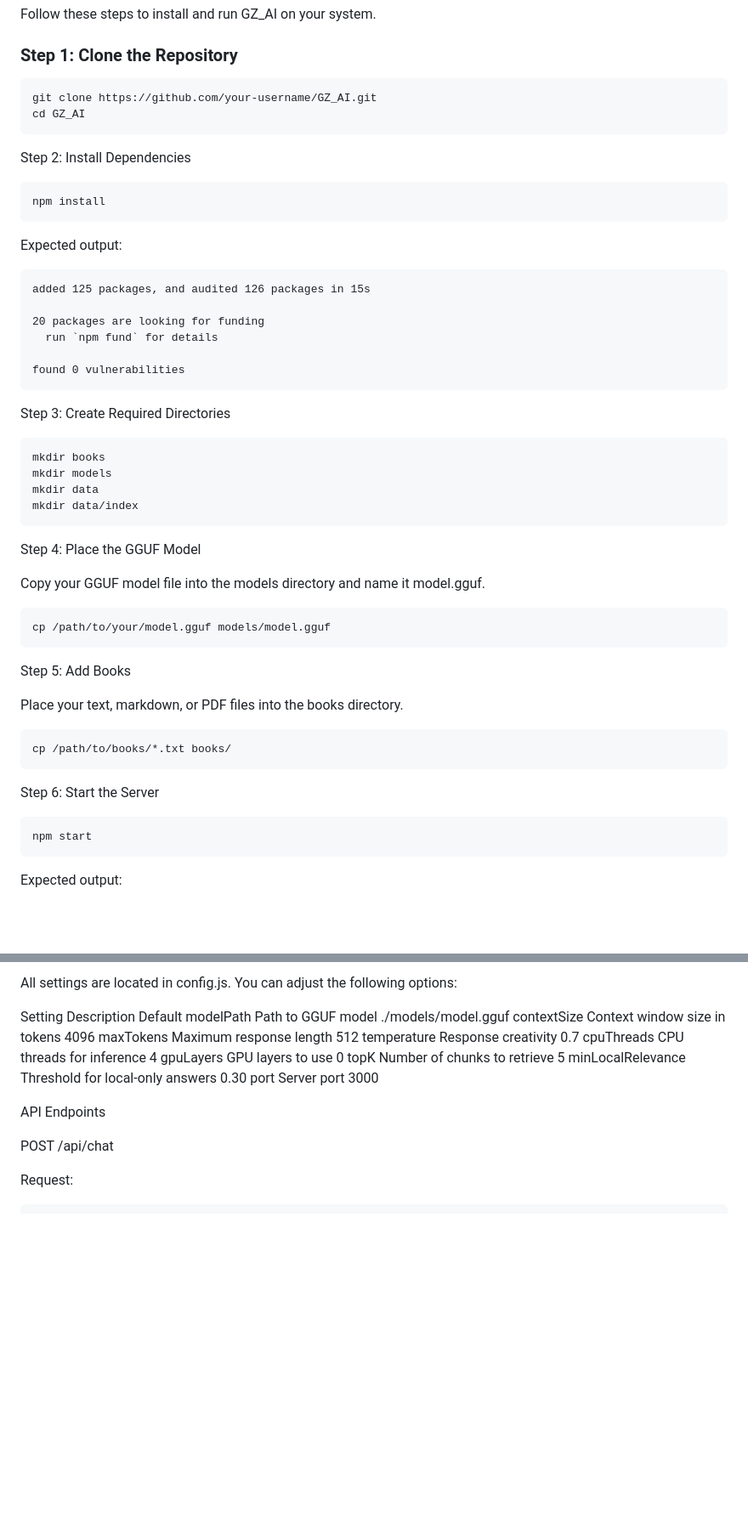
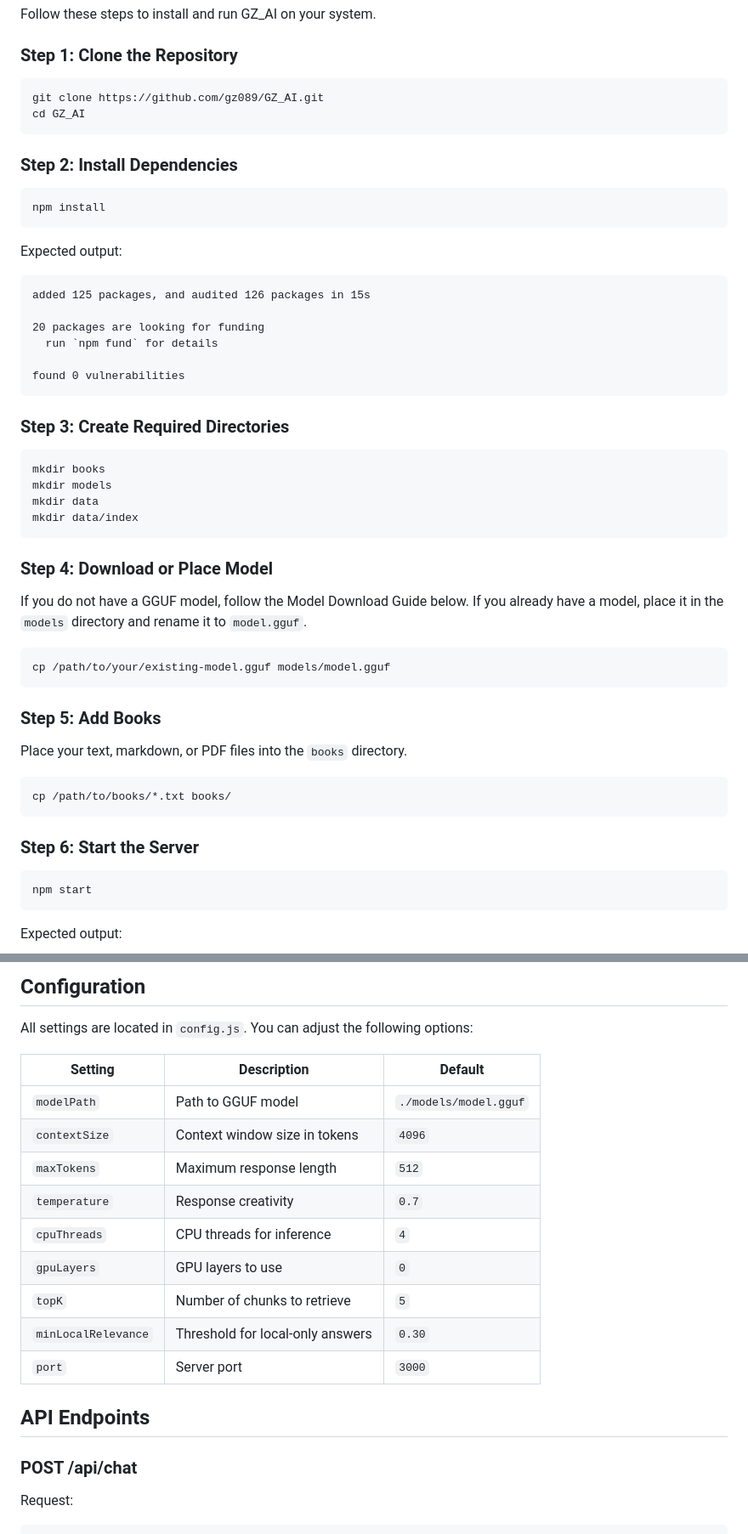
Before and after one commit to GZ089/GZ_Ai, a Markdown page: README.md, 2 parts joined by grey strips. Shown at 85% size. GitHub-like rendering; blank space fills up the shorter version.

````diff
--- a/README.md
+++ b/README.md
@@ -53,11 +53,11 @@ Follow these steps to install and run GZ_AI on your system.
 ### Step 1: Clone the Repository
 
 ```bash
-git clone https://github.com/your-username/GZ_AI.git
+git clone https://github.com/gz089/GZ_AI.git
 cd GZ_AI
 ```
 
-Step 2: Install Dependencies
+### Step 2: Install Dependencies
 
 ```bash
 npm install
@@ -74,7 +74,7 @@ added 125 packages, and audited 126 packages in 15s
 found 0 vulnerabilities
 ```
 
-Step 3: Create Required Directories
+### Step 3: Create Required Directories
 
 ```bash
 mkdir books
@@ -83,23 +83,23 @@ mkdir data
 mkdir data/index
 ```
 
-Step 4: Place the GGUF Model
+### Step 4: Download or Place Model
 
-Copy your GGUF model file into the models directory and name it model.gguf.
+If you do not have a GGUF model, follow the Model Download Guide below. If you already have a model, place it in the `models` directory and rename it to `model.gguf`.
 
 ```bash
-cp /path/to/your/model.gguf models/model.gguf
+cp /path/to/your/existing-model.gguf models/model.gguf
 ```
 
-Step 5: Add Books
+### Step 5: Add Books
 
-Place your text, markdown, or PDF files into the books directory.
+Place your text, markdown, or PDF files into the `books` directory.
 
 ```bash
 cp /path/to/books/*.txt books/
 ```
 
-Step 6: Start the Server
+### Step 6: Start the Server
 
 ```bash
 npm start
@@ -175,20 +239,23 @@ Configuration
 
-All settings are located in config.js. You can adjust the following options:
+## Configuration
 
-Setting Description Default
-modelPath Path to GGUF model ./models/model.gguf
-contextSize Context window size in tokens 4096
-maxTokens Maximum response length 512
-temperature Response creativity 0.7
-cpuThreads CPU threads for inference 4
-gpuLayers GPU layers to use 0
-topK Number of chunks to retrieve 5
-minLocalRelevance Threshold for local-only answers 0.30
-port Server port 3000
+All settings are located in `config.js`. You can adjust the following options:
 
-API Endpoints
+| Setting | Description | Default |
+|---------|-------------|---------|
+| `modelPath` | Path to GGUF model | `./models/model.gguf` |
+| `contextSize` | Context window size in tokens | `4096` |
+| `maxTokens` | Maximum response length | `512` |
+| `temperature` | Response creativity | `0.7` |
+| `cpuThreads` | CPU threads for inference | `4` |
+| `gpuLayers` | GPU layers to use | `0` |
+| `topK` | Number of chunks to retrieve | `5` |
+| `minLocalRelevance` | Threshold for local-only answers | `0.30` |
+| `port` | Server port | `3000` |
 
-POST /api/chat
+## API Endpoints
+
+### POST /api/chat
 
 Request:
 
````
Also changed, not shown: other parts of README.md (+100 -37 lines).
